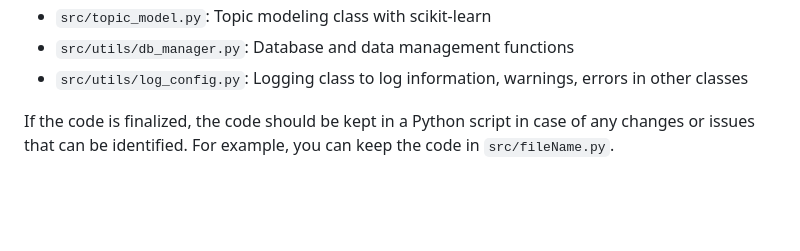
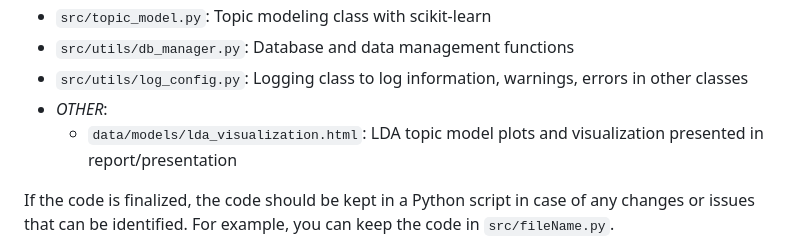
Before and after one commit to nolmacdonald/INTA6450_Enron, a Markdown page: README.md, the part around the change. Rendered like a GitHub page; blank space fills up the shorter version.

```diff
--- a/README.md
+++ b/README.md
@@ -31,6 +31,8 @@ __Enron Project Significant Files__:
 - `src/topic_model.py`: Topic modeling class with scikit-learn
 - `src/utils/db_manager.py`: Database and data management functions
 - `src/utils/log_config.py`: Logging class to log information, warnings, errors in other classes
+- _OTHER_:
+   - `data/models/lda_visualization.html`: LDA topic model plots and visualization presented in report/presentation
 
 If the code is finalized, the code should be kept in a Python script in case of any changes or issues that can be identified. For example, you can keep the code in `src/fileName.py`.
 
```
